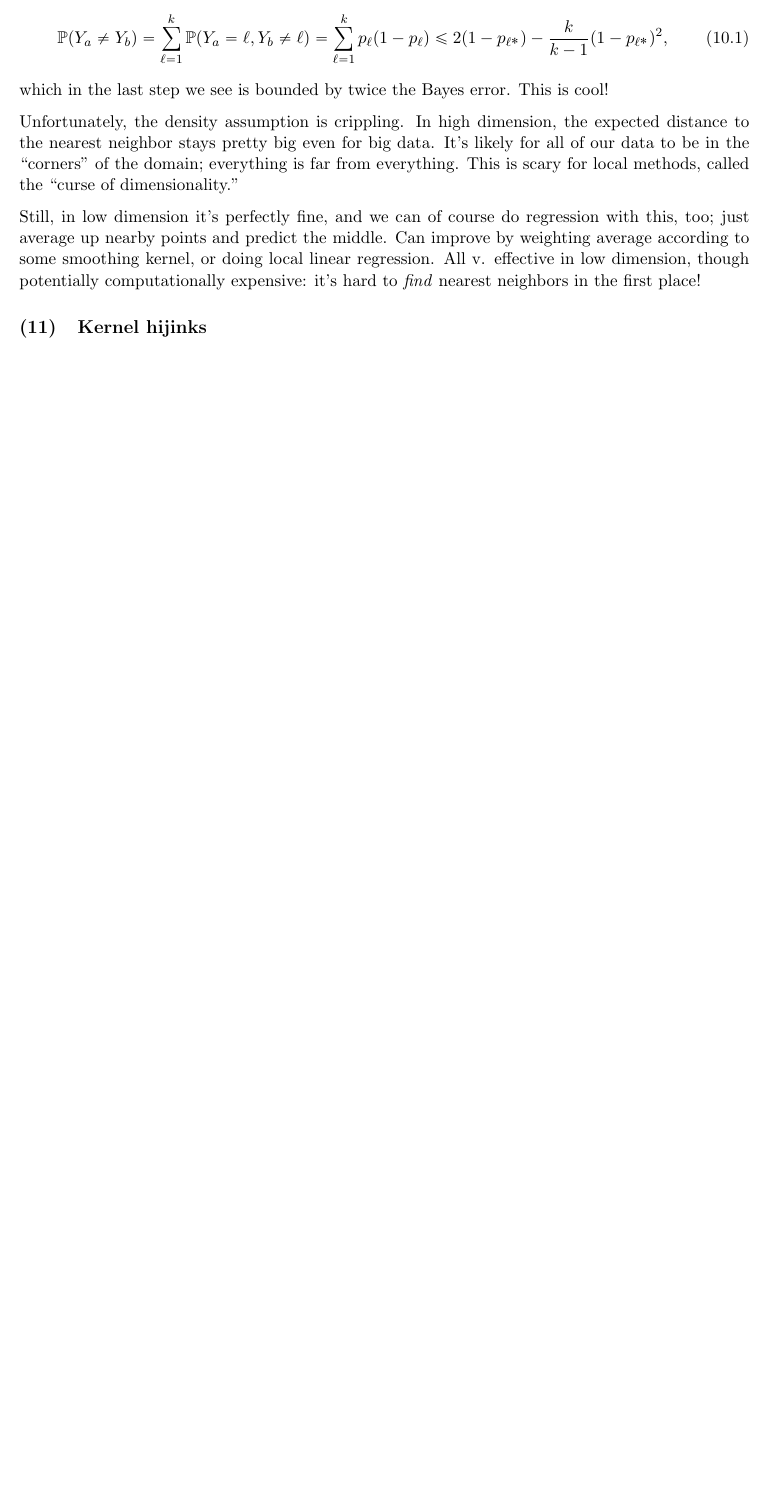
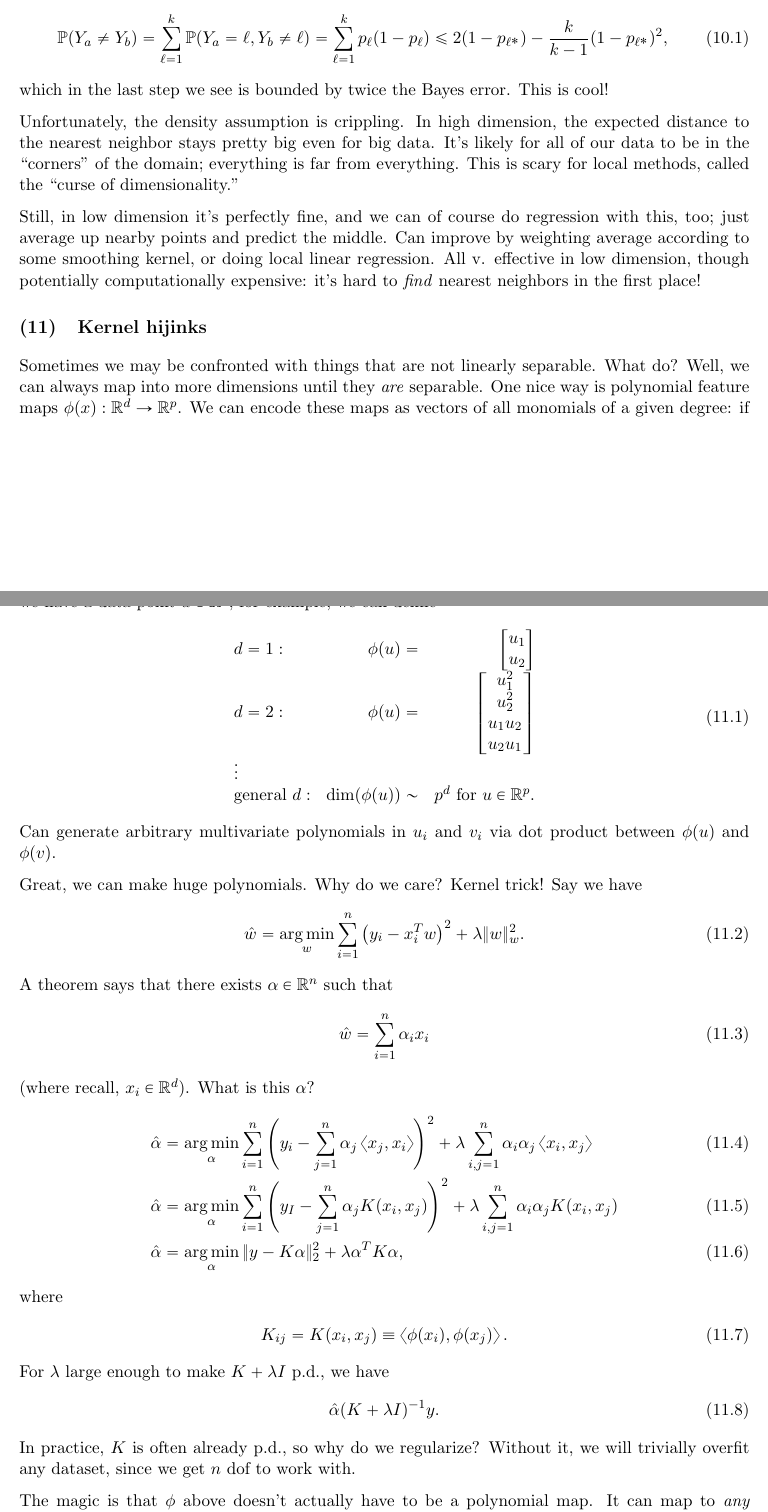
Before and after one commit to kowashs/ml_class, a LaTeX document (HWnotes/cse546hwnotes.tex): part of page 12 of 12 before the commit and two parts of pages 12 and 13 of 14 after it, the two joined at a grey line, cut so that both start at the same text, the shorter picture padded with empty space. Compiled offline with pdfLaTeX.

Commit message:
More notes

```diff
--- a/HWnotes/cse546hwnotes.tex
+++ b/HWnotes/cse546hwnotes.tex
@@ -780,5 +780,53 @@ Still, in low dimension it's perfectly fine, and we can of course do regression
 
 
 \section{Kernel hijinks}
+Sometimes we may be confronted with things that are not linearly separable. What do? Well, we can always map into more dimensions until they \emph{are} separable. One nice way is polynomial feature maps $\phi(x) : \mathbb{R}^d \to \mathbb{R}^p$. We can encode these maps as vectors of all monomials of a given degree: if we have a data point $u \in \mathbb{R}^2$, for example, we can define
+%
+\begin{align}
+	\begin{array}{lrr}
+	d = 1:& \phi(u) =& \begin{bmatrix}u_1\\u_2\\\end{bmatrix}\\
+	d = 2:& \phi(u) =& \begin{bmatrix}u_1^2\\u_2^2\\u_1u_2\\u_2u_1\\\end{bmatrix}\\
+	\vdots &&\\
+	\text{general }d :& \dim(\phi(u)) \sim& p^d \text{ for } u\in \mathbb{R}^p.\\
+	\end{array}
+\end{align}
+%
+Can generate arbitrary multivariate polynomials in $u_i$ and $v_i$ via dot product between $\phi(u)$ and $\phi(v)$.
+
+Great, we can make huge polynomials. Why do we care? Kernel trick! Say we have
+%
+\begin{align}
+	\hat{w} &= \argmin_{w} \sum_{i=1}^n \left(y_i - x_i^T w\right)^2 + \lambda \|w\|_w^2.
+\end{align}
+%
+A theorem says that there exists $\alpha \in \mathbb{R}^n$ such that
+%
+\begin{align}
+	\hat{w} &= \sum_{i=1}^n \alpha_i x_i
+\end{align}
+%
+(where recall, $x_i \in \mathbb{R}^d$). What is this $\alpha$?
+%
+\begin{align}
+	\hat{\alpha} &= \argmin_{\alpha} \sum_{i=1}^n \left(y_i - \sum_{j=1}^n \alpha_j \braket{x_j,x_i}\right)^2 + \lambda \sum_{i,j=1}^n \alpha_i \alpha_j \braket{x_i,x_j}\\
+	\hat{\alpha} &= \argmin_{\alpha} \sum_{i=1}^n \left(y_I - \sum_{j=1}^n \alpha_j K(x_i,x_j)\right)^2 + \lambda \sum_{i,j=1}^n \alpha_i \alpha_j K(x_i,x_j)\\
+	\hat{\alpha} &= \argmin_\alpha \|y - K\alpha\|_2^2 + \lambda \alpha^T K \alpha,
+\end{align}
+%
+where
+%
+\begin{align}
+	K_{ij} = K(x_i,x_j) \equiv \braket{\phi(x_i),\phi(x_j)}.
+\end{align}
+%
+For $\lambda$ large enough to make $K+\lambda I$ p.d., we have
+%
+\begin{align}
+	\hat{\alpha} (K+\lambda I)^{-1} y.
+\end{align}
+%
+In practice, $K$ is often already p.d., so why do we regularize? Without it, we will trivially overfit any dataset, since we get $n$ dof to work with.
+
+The magic is that $\phi$ above doesn't actually have to be a polynomial map. It can map to \emph{any} inner-product space and the optimization procedure will go through fine. We don't even have to know what $\phi$ or the target space actually is as long as the kernel function $K(x,x')$ satisfies Mercer's condition: $K_{ij} = K(x_i,x_j)$ is PSD for any pointset $\{x_1,\ldots,x_n\}$.
 
 
```
Also changed, not shown: HWnotes/cse546hwnotes.pdf, HWnotes/cse546hwnotes.tex (48 more changed lines), 3 other files.
